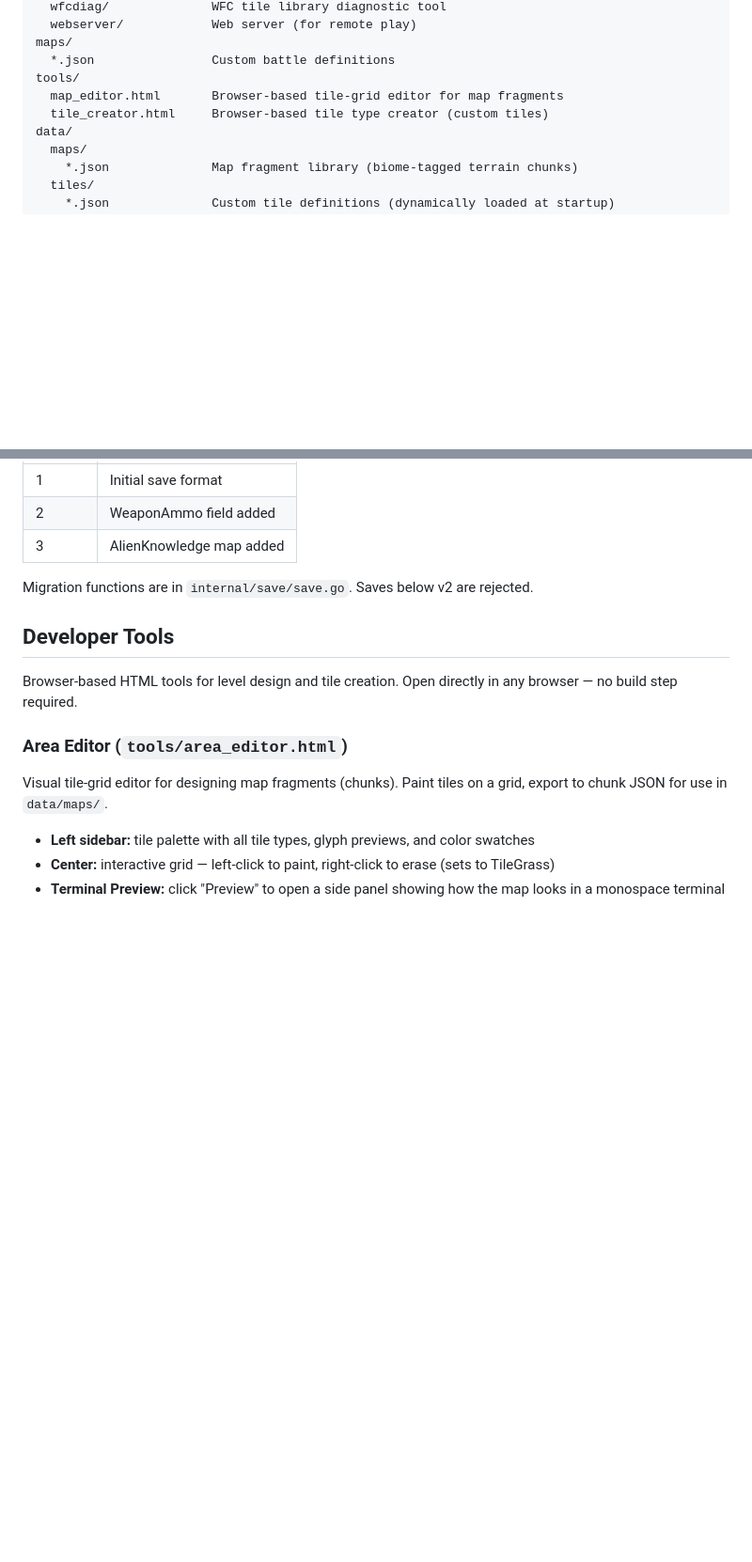
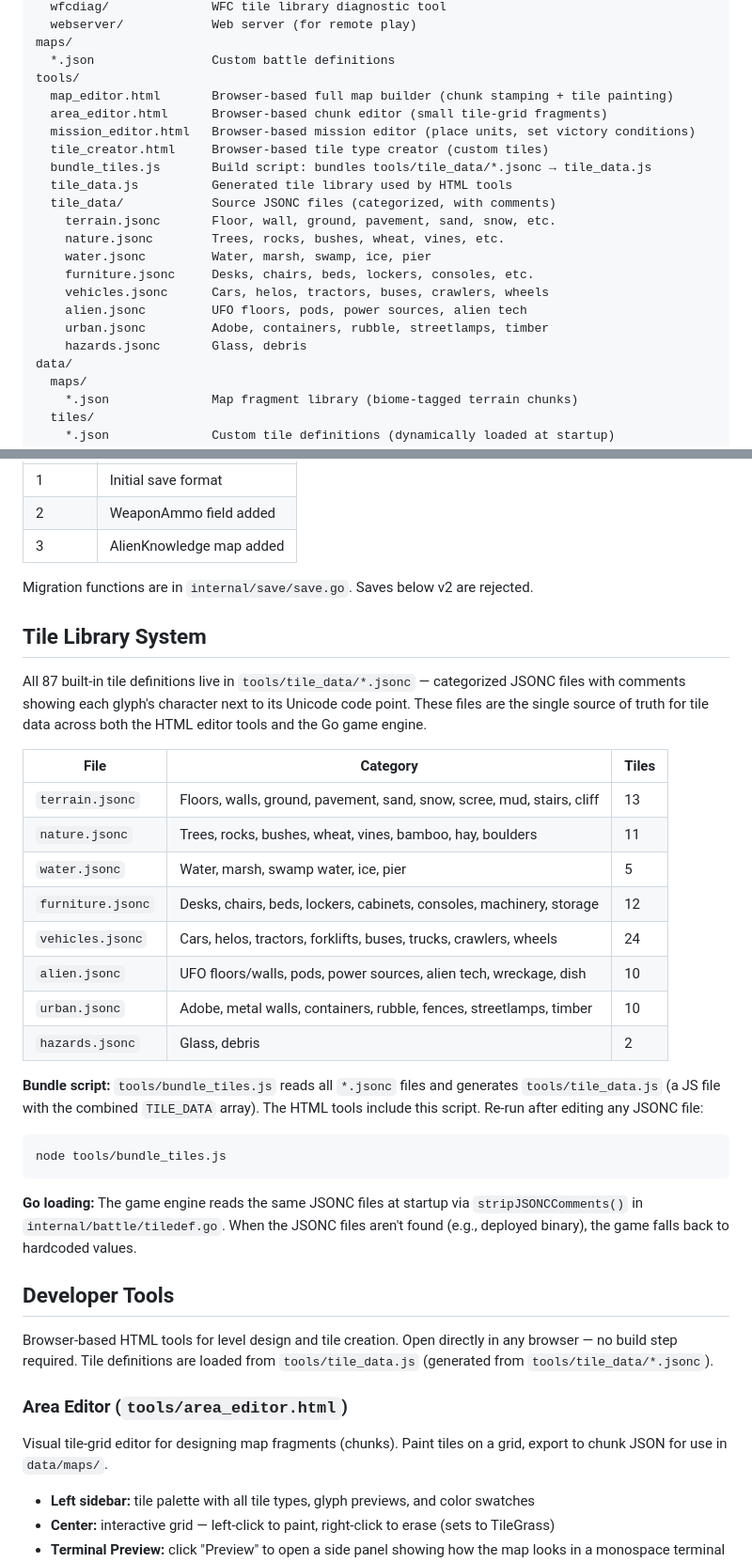
Before and after one commit to taislin/termcom, a Markdown page: docs/dev.md, 2 parts joined by grey strips. Shown at 94% size. Rendered like a GitHub page; blank space fills up the shorter version.

Commit message:
docs: document tile library system (JSONC files, bundle script, Go loading)

````diff
--- a/docs/dev.md
+++ b/docs/dev.md
@@ -256,8 +256,21 @@ cmd/
 maps/
   *.json                Custom battle definitions
 tools/
-  map_editor.html       Browser-based tile-grid editor for map fragments
+  map_editor.html       Browser-based full map builder (chunk stamping + tile painting)
+  area_editor.html      Browser-based chunk editor (small tile-grid fragments)
+  mission_editor.html   Browser-based mission editor (place units, set victory conditions)
   tile_creator.html     Browser-based tile type creator (custom tiles)
+  bundle_tiles.js       Build script: bundles tools/tile_data/*.jsonc → tile_data.js
+  tile_data.js          Generated tile library used by HTML tools
+  tile_data/            Source JSONC files (categorized, with comments)
+    terrain.jsonc       Floor, wall, ground, pavement, sand, snow, etc.
+    nature.jsonc        Trees, rocks, bushes, wheat, vines, etc.
+    water.jsonc         Water, marsh, swamp, ice, pier
+    furniture.jsonc     Desks, chairs, beds, lockers, consoles, etc.
+    vehicles.jsonc      Cars, helos, tractors, buses, crawlers, wheels
+    alien.jsonc         UFO floors, pods, power sources, alien tech
+    urban.jsonc         Adobe, containers, rubble, streetlamps, timber
+    hazards.jsonc       Glass, debris
 data/
   maps/
     *.json              Map fragment library (biome-tagged terrain chunks)
@@ -557,9 +570,31 @@ Current version: **3**
 
 Migration functions are in `internal/save/save.go`. Saves below v2 are rejected.
 
+## Tile Library System
+
+All 87 built-in tile definitions live in `tools/tile_data/*.jsonc` — categorized JSONC files with comments showing each glyph's character next to its Unicode code point. These files are the single source of truth for tile data across both the HTML editor tools and the Go game engine.
+
+| File | Category | Tiles |
+|------|----------|-------|
+| `terrain.jsonc` | Floors, walls, ground, pavement, sand, snow, scree, mud, stairs, cliff | 13 |
+| `nature.jsonc` | Trees, rocks, bushes, wheat, vines, bamboo, hay, boulders | 11 |
+| `water.jsonc` | Water, marsh, swamp water, ice, pier | 5 |
+| `furniture.jsonc` | Desks, chairs, beds, lockers, cabinets, consoles, machinery, storage | 12 |
+| `vehicles.jsonc` | Cars, helos, tractors, forklifts, buses, trucks, crawlers, wheels | 24 |
+| `alien.jsonc` | UFO floors/walls, pods, power sources, alien tech, wreckage, dish | 10 |
+| `urban.jsonc` | Adobe, metal walls, containers, rubble, fences, streetlamps, timber | 10 |
+| `hazards.jsonc` | Glass, debris | 2 |
+
+**Bundle script:** `tools/bundle_tiles.js` reads all `*.jsonc` files and generates `tools/tile_data.js` (a JS file with the combined `TILE_DATA` array). The HTML tools include this script. Re-run after editing any JSONC file:
+```bash
+node tools/bundle_tiles.js
+```
+
+**Go loading:** The game engine reads the same JSONC files at startup via `stripJSONCComments()` in `internal/battle/tiledef.go`. When the JSONC files aren't found (e.g., deployed binary), the game falls back to hardcoded values.
+
 ## Developer Tools
 
-Browser-based HTML tools for level design and tile creation. Open directly in any browser — no build step required.
+Browser-based HTML tools for level design and tile creation. Open directly in any browser — no build step required. Tile definitions are loaded from `tools/tile_data.js` (generated from `tools/tile_data/*.jsonc`).
 
 ### Area Editor (`tools/area_editor.html`)
 
````
